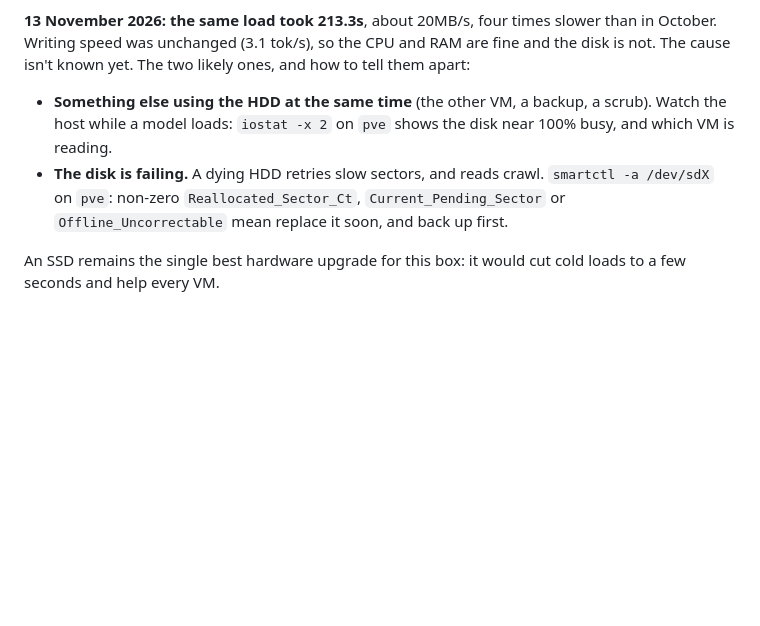
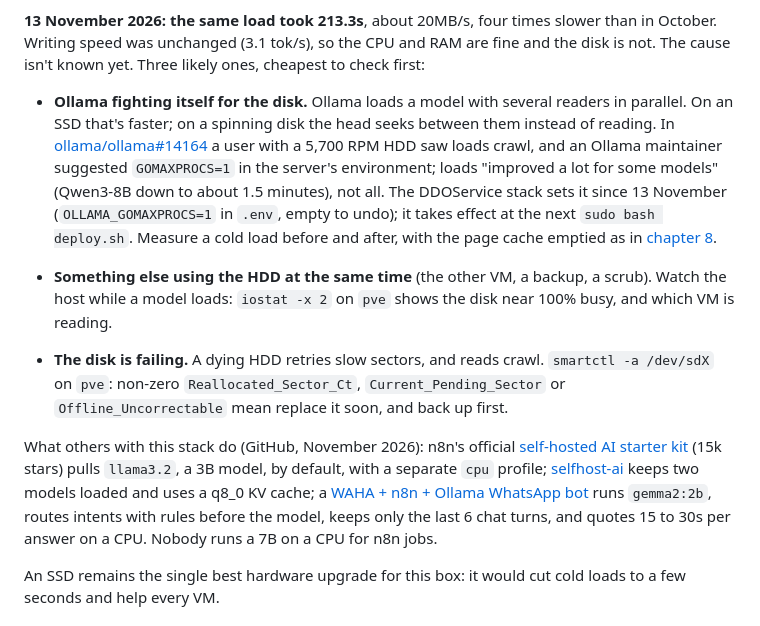
Before and after one commit to Olwethu-Dlamini/Homelab, a Markdown page: docs/local-ai/03-the-ai-vm-in-proxmox.md, the part around the change. Drawn GitHub-style; blank space fills up the shorter version.

Commit message:
Local AI ch3: GOMAXPROCS=1 for HDD loads, and what other n8n + Ollama stacks run

```diff
--- a/docs/local-ai/03-the-ai-vm-in-proxmox.md
+++ b/docs/local-ai/03-the-ai-vm-in-proxmox.md
@@ -169,8 +169,20 @@ host's single 500GB HDD. Loading Mistral took **48.1s** from cold, about
 
 **13 November 2026: the same load took 213.3s**, about 20MB/s, four times
 slower than in October. Writing speed was unchanged (3.1 tok/s), so the CPU
-and RAM are fine and the disk is not. The cause isn't known yet. The two
-likely ones, and how to tell them apart:
+and RAM are fine and the disk is not. The cause isn't known yet. Three likely
+ones, cheapest to check first:
+
+- **Ollama fighting itself for the disk.** Ollama loads a model with several
+  readers in parallel. On an SSD that's faster; on a spinning disk the head
+  seeks between them instead of reading. In
+  [ollama/ollama#14164](https://github.com/ollama/ollama/issues/14164) a user
+  with a 5,700 RPM HDD saw loads crawl, and an Ollama maintainer suggested
+  `GOMAXPROCS=1` in the server's environment; loads "improved a lot for some
+  models" (Qwen3-8B down to about 1.5 minutes), not all. The DDOService stack
+  sets it since 13 November (`OLLAMA_GOMAXPROCS=1` in `.env`, empty to undo);
+  it takes effect at the next `sudo bash deploy.sh`. Measure a cold load before
+  and after, with the page cache emptied as in
+  [chapter 8](08-benchmark-and-troubleshoot.md#measuring-the-comparable-way).
 
 - **Something else using the HDD at the same time** (the other VM, a backup,
   a scrub). Watch the host while a model loads: `iostat -x 2` on `pve` shows
@@ -179,6 +191,16 @@ likely ones, and how to tell them apart:
   `smartctl -a /dev/sdX` on `pve`: non-zero `Reallocated_Sector_Ct`,
   `Current_Pending_Sector` or `Offline_Uncorrectable` mean replace it soon,
   and back up first.
+
+What others with this stack do (GitHub, November 2026): n8n's official
+[self-hosted AI starter kit](https://github.com/n8n-io/self-hosted-ai-starter-kit)
+(15k stars) pulls `llama3.2`, a 3B model, by default, with a separate `cpu`
+profile; [selfhost-ai](https://github.com/kossakovsky/selfhost-ai) keeps two
+models loaded and uses a q8_0 KV cache; a
+[WAHA + n8n + Ollama WhatsApp bot](https://github.com/Fisc0-oS/Whatsapp-AI-bot)
+runs `gemma2:2b`, routes intents with rules before the model, keeps only the
+last 6 chat turns, and quotes 15 to 30s per answer on a CPU. Nobody runs a 7B
+on a CPU for n8n jobs.
 
 An SSD remains the single best hardware upgrade for this box: it would cut cold
 loads to a few seconds and help every VM.
```
